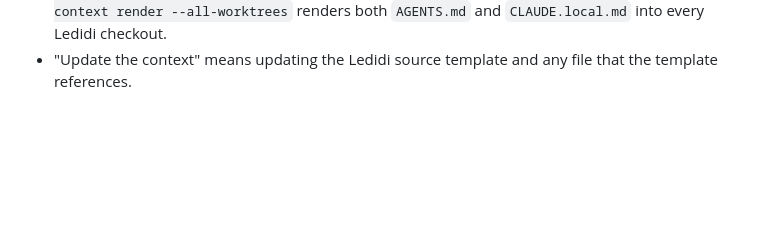
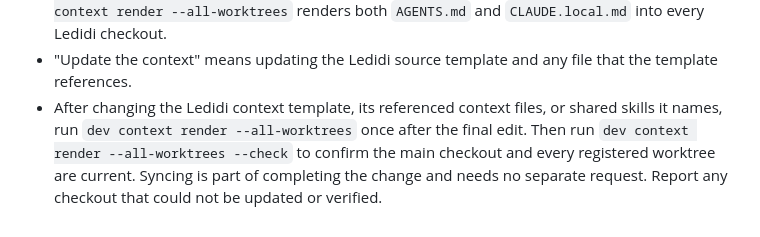
Before and after one commit to philipbholm/.config, a Markdown page: AGENTS.md, the part around the change. Drawn GitHub-style; blank space fills up the shorter version.

Commit message:
Require syncing context changes to all Ledidi checkouts
Co-Authored-By: Codex GPT-6

```diff
--- a/AGENTS.md
+++ b/AGENTS.md
@@ -58,3 +58,9 @@ leaving the gap for the next reader to find.
   `CLAUDE.local.md` into every Ledidi checkout.
 - "Update the context" means updating the Ledidi source template and any file
   that the template references.
+- After changing the Ledidi context template, its referenced context files, or
+  shared skills it names, run `dev context render --all-worktrees` once after
+  the final edit. Then run `dev context render --all-worktrees --check` to
+  confirm the main checkout and every registered worktree are current. Syncing
+  is part of completing the change and needs no separate request. Report any
+  checkout that could not be updated or verified.
```
